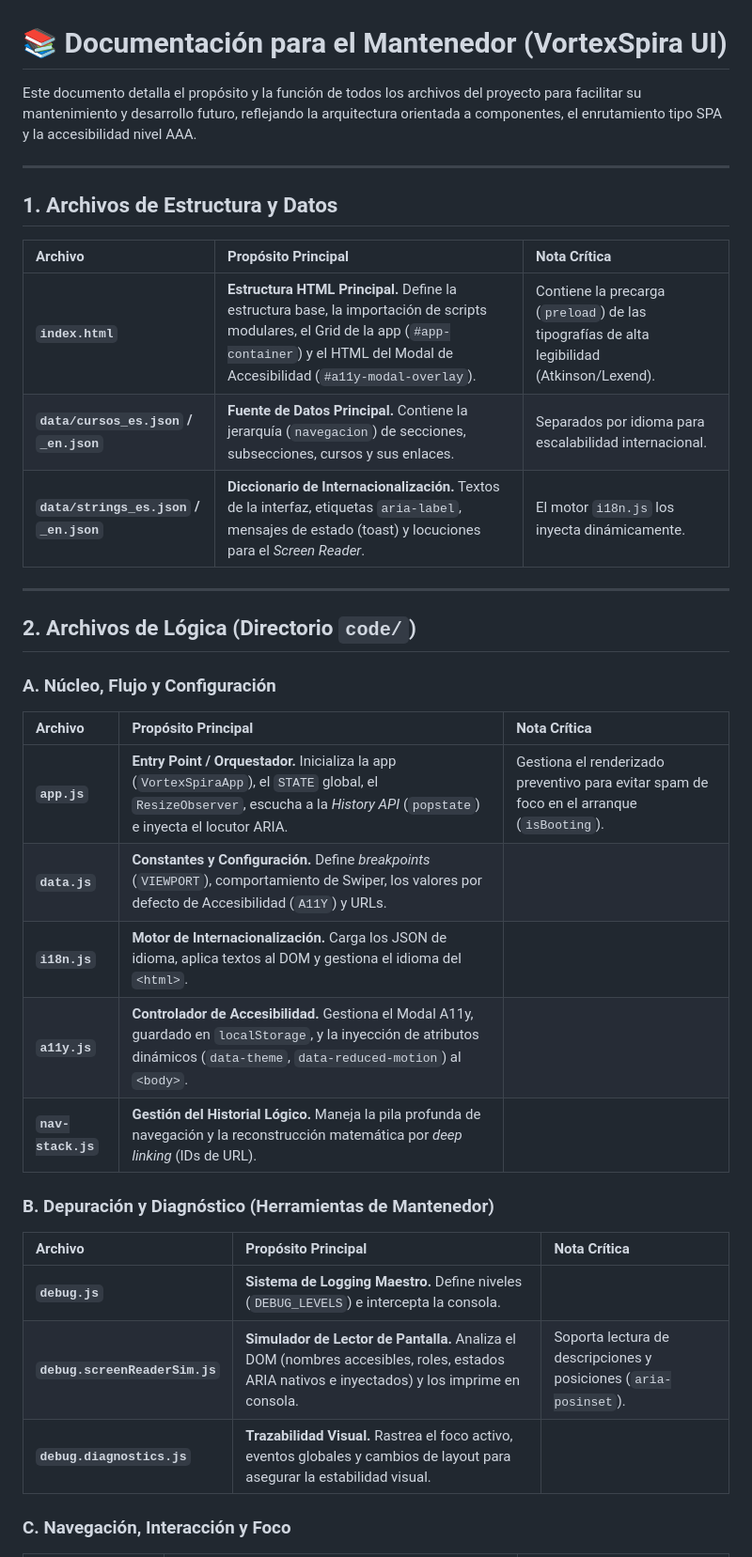
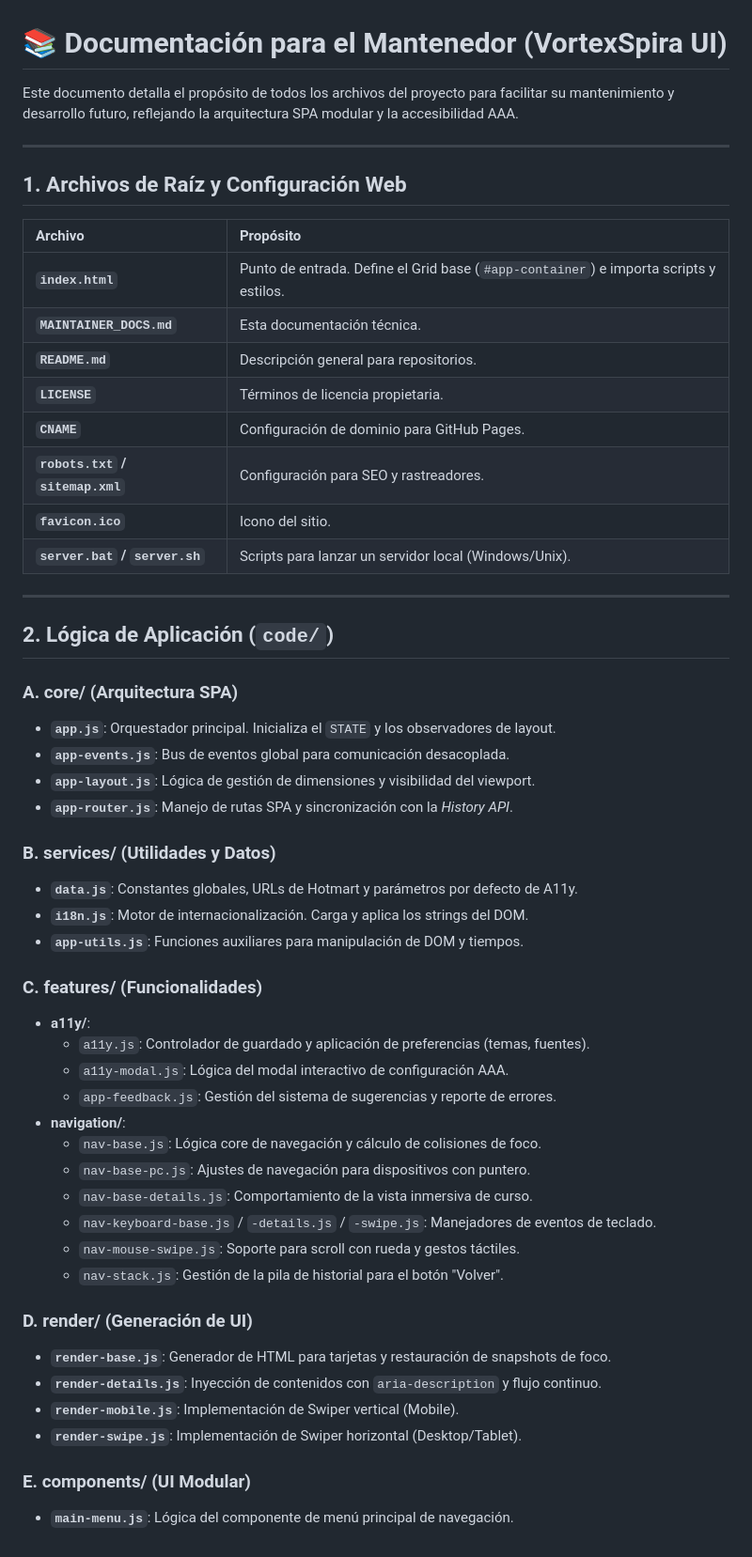
Before and after one commit to verogeid/vortexspira-universe, a Markdown page: MAINTAINER_DOCS.md, the part around one of its changes. Shown at 94% size. Drawn GitHub-style.

Commit message:
update descriptions in maintainer docs

```diff
--- a/MAINTAINER_DOCS.md
+++ b/MAINTAINER_DOCS.md
@@ -1,38 +1,56 @@
 # 📚 Documentación para el Mantenedor (VortexSpira UI)
 
-Este documento detalla el propósito y la función de todos los archivos del proyecto para facilitar su mantenimiento y desarrollo futuro, reflejando la arquitectura orientada a componentes, el enrutamiento tipo SPA y la accesibilidad nivel AAA.
+Este documento detalla el propósito de todos los archivos del proyecto para facilitar su mantenimiento y desarrollo futuro, reflejando la arquitectura SPA modular y la accesibilidad AAA.
 
 ---
 
-## 1. Archivos de Estructura y Datos
+## 1. Archivos de Raíz y Configuración Web
 
-| Archivo | Propósito Principal | Nota Crítica |
-| :--- | :--- | :--- |
-| **`index.html`** | **Estructura HTML Principal.** Define la estructura base, la importación de scripts modulares, el Grid de la app (`#app-container`) y el HTML del Modal de Accesibilidad (`#a11y-modal-overlay`). | Contiene la precarga (`preload`) de las tipografías de alta legibilidad (Atkinson/Lexend). |
-| **`data/cursos_es.json` / `_en.json`** | **Fuente de Datos Principal.** Contiene la jerarquía (`navegacion`) de secciones, subsecciones, cursos y sus enlaces. | Separados por idioma para escalabilidad internacional. |
-| **`data/strings_es.json` / `_en.json`** | **Diccionario de Internacionalización.** Textos de la interfaz, etiquetas `aria-label`, mensajes de estado (toast) y locuciones para el *Screen Reader*. | El motor `i18n.js` los inyecta dinámicamente. |
+| Archivo | Propósito |
+| :--- | :--- |
+| **`index.html`** | Punto de entrada. Define el Grid base (`#app-container`) e importa scripts y estilos. |
+| **`MAINTAINER_DOCS.md`** | Esta documentación técnica. |
+| **`README.md`** | Descripción general para repositorios. |
+| **`LICENSE`** | Términos de licencia propietaria. |
+| **`CNAME`** | Configuración de dominio para GitHub Pages. |
+| **`robots.txt` / `sitemap.xml`** | Configuración para SEO y rastreadores. |
+| **`favicon.ico`** | Icono del sitio. |
+| **`server.bat` / `server.sh`** | Scripts para lanzar un servidor local (Windows/Unix). |
 
 ---
 
-## 2. Archivos de Lógica (Directorio `code/`)
+## 2. Lógica de Aplicación (`code/`)
 
-### A. Núcleo, Flujo y Configuración
+### A. core/ (Arquitectura SPA)
+* **`app.js`**: Orquestador principal. Inicializa el `STATE` y los observadores de layout.
+* **`app-events.js`**: Bus de eventos global para comunicación desacoplada.
+* **`app-layout.js`**: Lógica de gestión de dimensiones y visibilidad del viewport.
+* **`app-router.js`**: Manejo de rutas SPA y sincronización con la *History API*.
 
-| Archivo | Propósito Principal | Nota Crítica |
-| :--- | :--- | :--- |
-| **`app.js`** | **Entry Point / Orquestador.** Inicializa la app (`VortexSpiraApp`), el `STATE` global, el `ResizeObserver`, escucha a la *History API* (`popstate`) e inyecta el locutor ARIA. | Gestiona el renderizado preventivo para evitar spam de foco en el arranque (`isBooting`). |
-| **`data.js`** | **Constantes y Configuración.** Define *breakpoints* (`VIEWPORT`), comportamiento de Swiper, los valores por defecto de Accesibilidad (`A11Y`) y URLs. | |
-| **`i18n.js`** | **Motor de Internacionalización.** Carga los JSON de idioma, aplica textos al DOM y gestiona el idioma del `<html>`. | |
-| **`a11y.js`** | **Controlador de Accesibilidad.** Gestiona el Modal A11y, guardado en `localStorage`, y la inyección de atributos dinámicos (`data-theme`, `data-reduced-motion`) al `<body>`. | |
-| **`nav-stack.js`** | **Gestión del Historial Lógico.** Maneja la pila profunda de navegación y la reconstrucción matemática por *deep linking* (IDs de URL). | |
+### B. services/ (Utilidades y Datos)
+* **`data.js`**: Constantes globales, URLs de Hotmart y parámetros por defecto de A11y.
+* **`i18n.js`**: Motor de internacionalización. Carga y aplica los strings del DOM.
+* **`app-utils.js`**: Funciones auxiliares para manipulación de DOM y tiempos.
 
-### B. Depuración y Diagnóstico (Herramientas de Mantenedor)
+### C. features/ (Funcionalidades)
+* **a11y/**:
+    * `a11y.js`: Controlador de guardado y aplicación de preferencias (temas, fuentes).
+    * `a11y-modal.js`: Lógica del modal interactivo de configuración AAA.
+    * `app-feedback.js`: Gestión del sistema de sugerencias y reporte de errores.
+* **navigation/**:
+    * `nav-base.js`: Lógica core de navegación y cálculo de colisiones de foco.
+    * `nav-base-pc.js`: Ajustes de navegación para dispositivos con puntero.
+    * `nav-base-details.js`: Comportamiento de la vista inmersiva de curso.
+    * `nav-keyboard-base.js` / `-details.js` / `-swipe.js`: Manejadores de eventos de teclado.
+    * `nav-mouse-swipe.js`: Soporte para scroll con rueda y gestos táctiles.
+    * `nav-stack.js`: Gestión de la pila de historial para el botón "Volver".
 
-| Archivo | Propósito Principal | Nota Crítica |
-| :--- | :--- | :--- |
-| **`debug.js`** | **Sistema de Logging Maestro.** Define niveles (`DEBUG_LEVELS`) e intercepta la consola. | |
-| **`debug.screenReaderSim.js`** | **Simulador de Lector de Pantalla.** Analiza el DOM (nombres accesibles, roles, estados ARIA nativos e inyectados) y los imprime en consola. | Soporta lectura de descripciones y posiciones (`aria-posinset`). |
-| **`debug.diagnostics.js`** | **Trazabilidad Visual.** Rastrea el foco activo, eventos globales y cambios de layout para asegurar la estabilidad visual. | |
+### D. render/ (Generación de UI)
+* **`render-base.js`**: Generador de HTML para tarjetas y restauración de snapshots de foco.
+* **`render-details.js`**: Inyección de contenidos con `aria-description` y flujo continuo.
+* **`render-mobile.js`**: Implementación de Swiper vertical (Mobile).
+* **`render-swipe.js`**: Implementación de Swiper horizontal (Desktop/Tablet).
 
-### C. Navegación, Interacción y Foco
+### E. components/ (UI Modular)
+* **`main-menu.js`**: Lógica del componente de menú principal de navegación.
 
```
Also changed, not shown: other parts of MAINTAINER_DOCS.md (+43 -41 lines).
